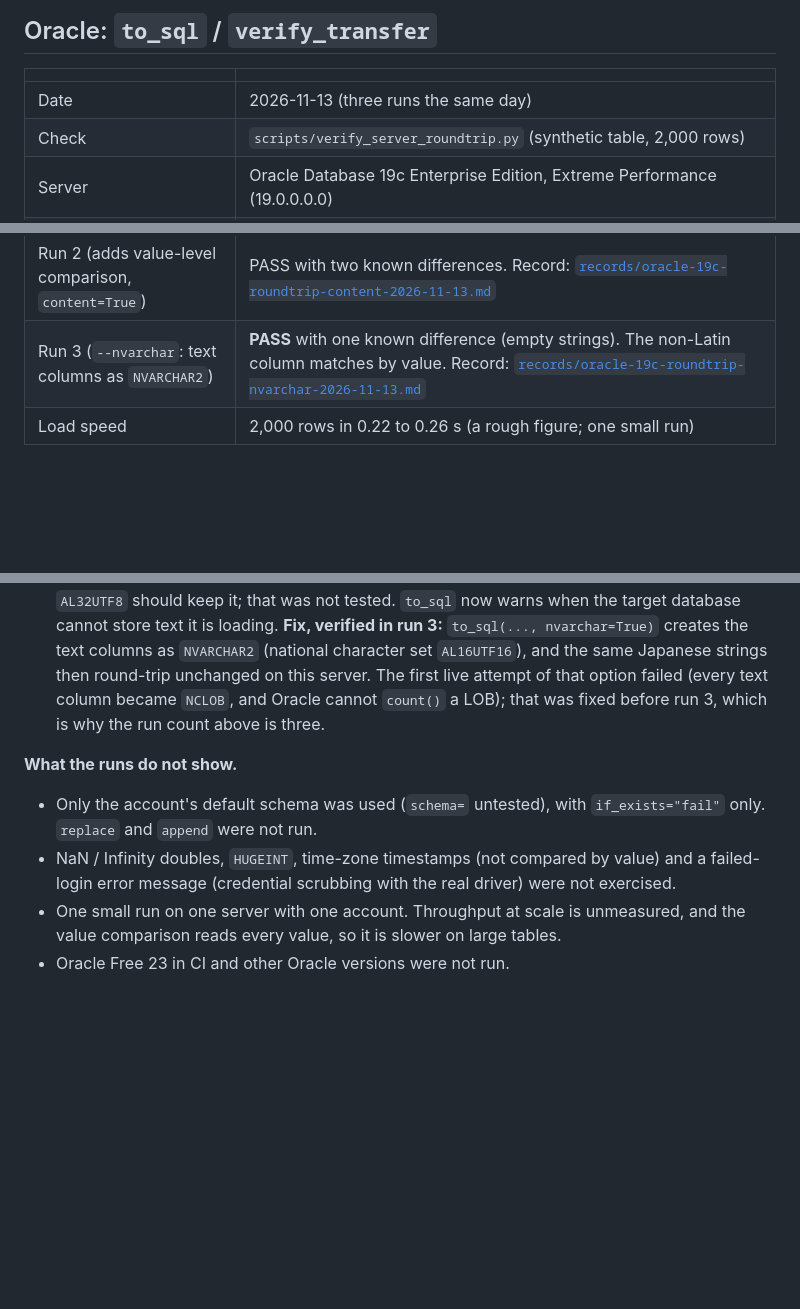
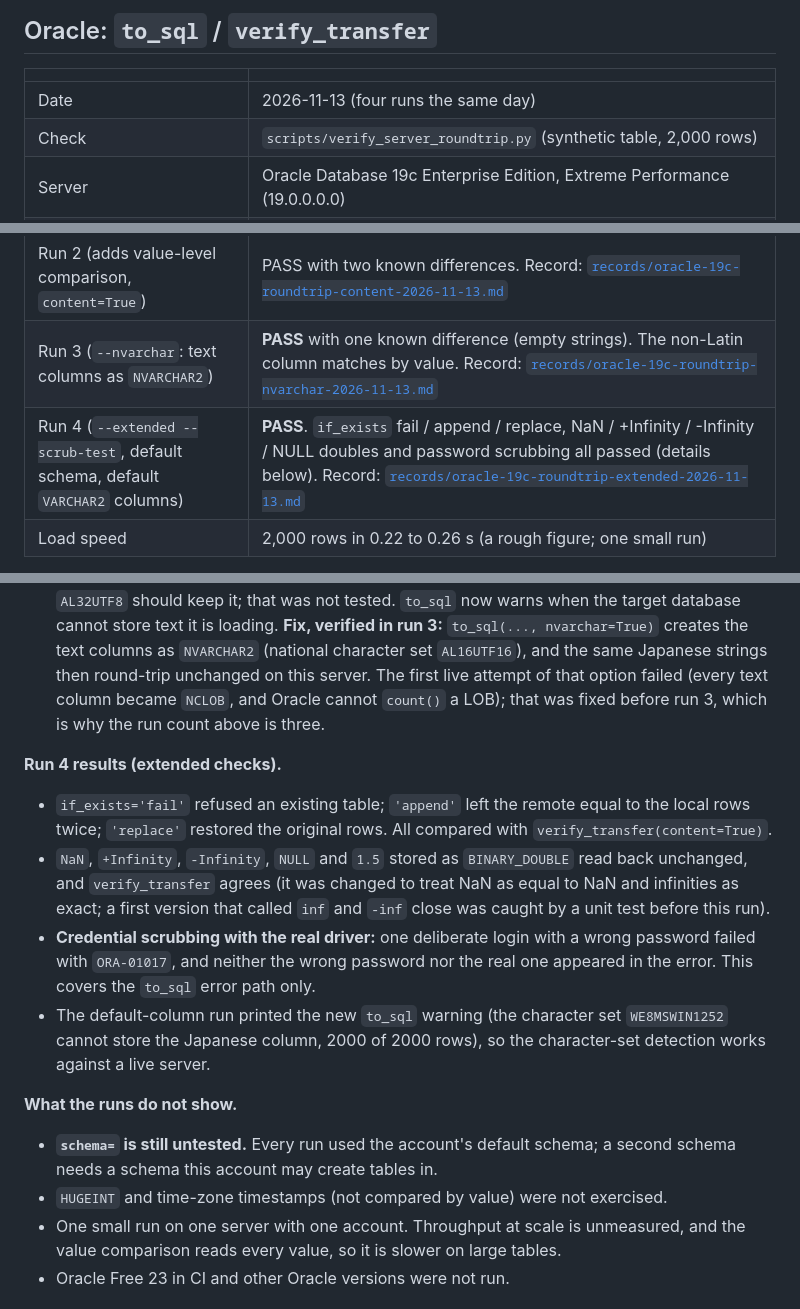
Before and after one commit to jkylearmstrong/omop-duck-db, a Markdown page: testing/tested-environments.md, 3 parts joined by grey strips. GitHub-like rendering; blank space fills up the shorter version.

```diff
--- a/testing/tested-environments.md
+++ b/testing/tested-environments.md
@@ -6,7 +6,7 @@ What has been run for real, with the evidence, and what has not. Update this fil
 
 | | |
 |---|---|
-| Date | 2026-11-13 (three runs the same day) |
+| Date | 2026-11-13 (four runs the same day) |
 | Check | `scripts/verify_server_roundtrip.py` (synthetic table, 2,000 rows) |
 | Server | Oracle Database 19c Enterprise Edition, Extreme Performance (19.0.0.0.0) |
 | Driver | `python-oracledb`, SQLAlchemy `oracle+oracledb`, connection by TNS alias |
@@ -14,6 +14,7 @@ What has been run for real, with the evidence, and what has not. Update this fil
 | Run 1 (counts and sums) | PASS. Record: [`records/oracle-19c-roundtrip-2026-11-13.md`](records/oracle-19c-roundtrip-2026-11-13.md) |
 | Run 2 (adds value-level comparison, `content=True`) | PASS with two known differences. Record: [`records/oracle-19c-roundtrip-content-2026-11-13.md`](records/oracle-19c-roundtrip-content-2026-11-13.md) |
 | Run 3 (`--nvarchar`: text columns as `NVARCHAR2`) | **PASS** with one known difference (empty strings). The non-Latin column matches by value. Record: [`records/oracle-19c-roundtrip-nvarchar-2026-11-13.md`](records/oracle-19c-roundtrip-nvarchar-2026-11-13.md) |
+| Run 4 (`--extended --scrub-test`, default schema, default `VARCHAR2` columns) | **PASS**. `if_exists` fail / append / replace, NaN / +Infinity / -Infinity / NULL doubles and password scrubbing all passed (details below). Record: [`records/oracle-19c-roundtrip-extended-2026-11-13.md`](records/oracle-19c-roundtrip-extended-2026-11-13.md) |
 | Load speed | 2,000 rows in 0.22 to 0.26 s (a rough figure; one small run) |
 
 **What the runs show.** `to_sql` created the table and loaded the rows on a live 19c server, and the scratch table was dropped afterwards. For every column the non-null count matched, and for numeric columns (BIGINT near 2^62, DOUBLE, DECIMAL(18,4)) the sum, minimum and maximum matched. With the value-level comparison, these columns matched **by value**: Latin text including accented characters (`café naïve résumé`) and 900-character strings, DATE (including dates before 1970), TIMESTAMP with fractional seconds, and BOOLEAN.
@@ -23,10 +24,17 @@ What has been run for real, with the evidence, and what has not. Update this fil
 1. **Empty strings become NULL** (667 sent, 0 stored). This is Oracle's normal behaviour. The value comparison treats an empty string as NULL on the local side for Oracle, so that column's content matches and only its non-null count differs.
 2. **Non-Latin text is not preserved.** The database character set is `WE8MSWIN1252`, which cannot store Japanese characters. Every value of the Japanese test column came back with each character replaced by `¿` (each eight-character Japanese string came back as eight `¿` followed by the row number, for example `¿¿¿¿¿¿¿¿ 56`). `to_sql` raised no error and no warning, and counts and sums alone could not see it; only the value comparison did. **Do not push text that may contain non-Latin characters (for example patient names, addresses or free-text notes in other languages) to a database like this without checking.** A database with `AL32UTF8` should keep it; that was not tested. `to_sql` now warns when the target database cannot store text it is loading. **Fix, verified in run 3:** `to_sql(..., nvarchar=True)` creates the text columns as `NVARCHAR2` (national character set `AL16UTF16`), and the same Japanese strings then round-trip unchanged on this server. The first live attempt of that option failed (every text column became `NCLOB`, and Oracle cannot `count()` a LOB); that was fixed before run 3, which is why the run count above is three.
 
+**Run 4 results (extended checks).**
+
+- `if_exists='fail'` refused an existing table; `'append'` left the remote equal to the local rows twice; `'replace'` restored the original rows. All compared with `verify_transfer(content=True)`.
+- `NaN`, `+Infinity`, `-Infinity`, `NULL` and `1.5` stored as `BINARY_DOUBLE` read back unchanged, and `verify_transfer` agrees (it was changed to treat NaN as equal to NaN and infinities as exact; a first version that called `inf` and `-inf` close was caught by a unit test before this run).
+- **Credential scrubbing with the real driver:** one deliberate login with a wrong password failed with `ORA-01017`, and neither the wrong password nor the real one appeared in the error. This covers the `to_sql` error path only.
+- The default-column run printed the new `to_sql` warning (the character set `WE8MSWIN1252` cannot store the Japanese column, 2000 of 2000 rows), so the character-set detection works against a live server.
+
 **What the runs do not show.**
 
-- Only the account's default schema was used (`schema=` untested), with `if_exists="fail"` only. `replace` and `append` were not run.
-- NaN / Infinity doubles, `HUGEINT`, time-zone timestamps (not compared by value) and a failed-login error message (credential scrubbing with the real driver) were not exercised.
+- **`schema=` is still untested.** Every run used the account's default schema; a second schema needs a schema this account may create tables in.
+- `HUGEINT` and time-zone timestamps (not compared by value) were not exercised.
 - One small run on one server with one account. Throughput at scale is unmeasured, and the value comparison reads every value, so it is slower on large tables.
 - Oracle Free 23 in CI and other Oracle versions were not run.
 
```
Also changed, not shown: other parts of testing/tested-environments.md (+1 -1 lines), testing/records/oracle-19c-roundtrip-extended-2026-11-13.md (added, +70 -0 lines).
